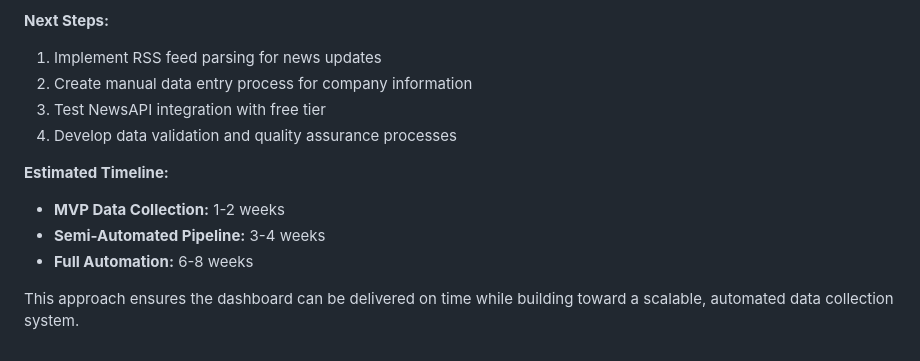
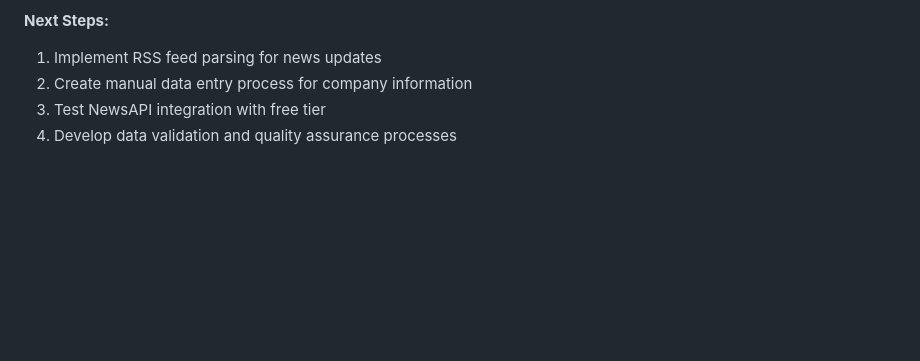
Before and after one commit to LeoSoffiatti/nvoydia, a Markdown page: api_integration_tests/API_Integration_Evaluation.md, the part around one of its changes. Drawn GitHub-style; blank space fills up the shorter version.

```diff
--- a/api_integration_tests/API_Integration_Evaluation.md
+++ b/api_integration_tests/API_Integration_Evaluation.md
@@ -189,10 +189,3 @@ While the primary API sources (Piloterr Crunchbase) were not accessible, the eva
 2. Create manual data entry process for company information
 3. Test NewsAPI integration with free tier
 4. Develop data validation and quality assurance processes
-
-**Estimated Timeline:**
-- **MVP Data Collection:** 1-2 weeks
-- **Semi-Automated Pipeline:** 3-4 weeks
-- **Full Automation:** 6-8 weeks
-
-This approach ensures the dashboard can be delivered on time while building toward a scalable, automated data collection system.
```
Also changed, not shown: other parts of api_integration_tests/API_Integration_Evaluation.md (+8 -8 lines), api_integration_tests/Assignment_4.1_Summary.md (+12 -18 lines).
